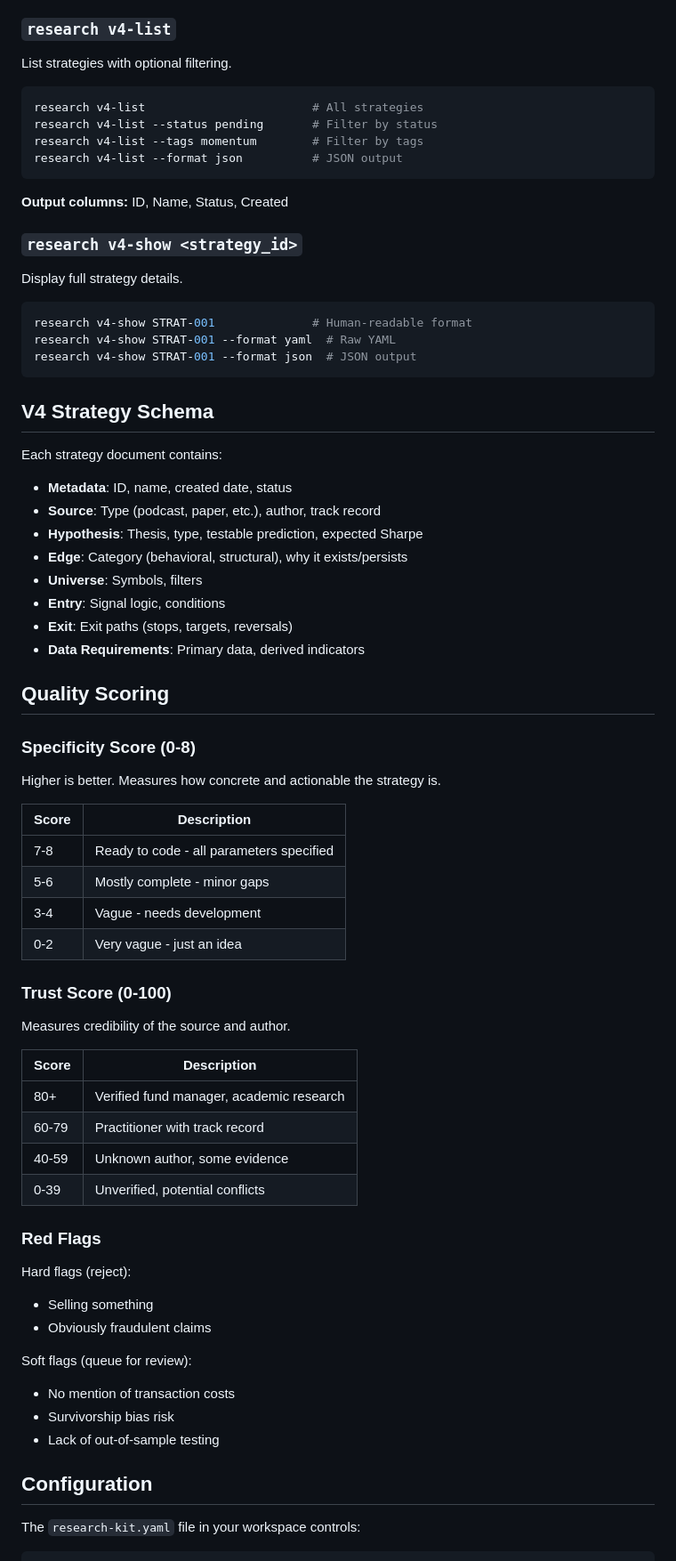
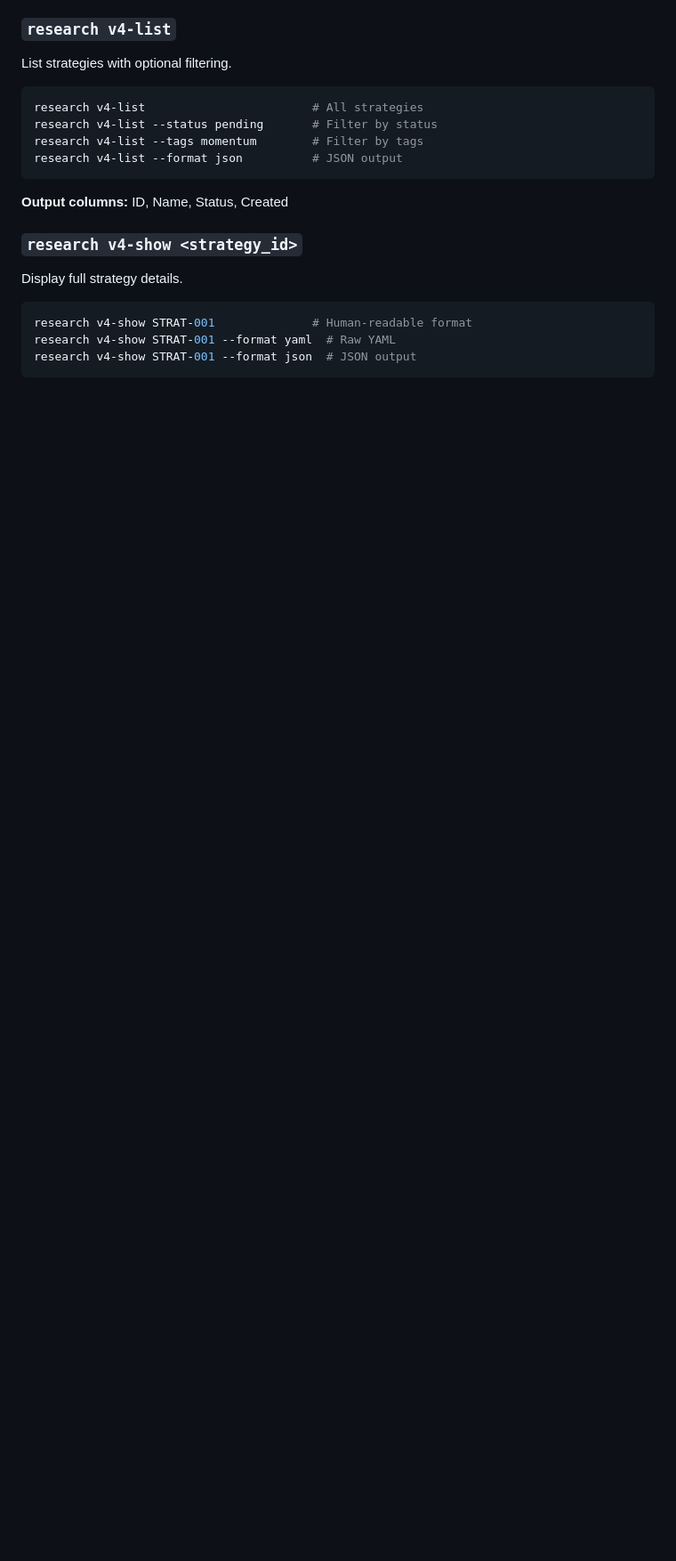
Before and after one commit to extremevalue/research-kit, a Markdown page: README.md, the part around one of its changes. Shown at 89% size. GitHub-like rendering; blank space fills up the shorter version.

````diff
--- a/README.md
+++ b/README.md
@@ -218,55 +199,3 @@ research v4-show STRAT-001 --format yaml  # Raw YAML
 research v4-show STRAT-001 --format json  # JSON output
 ```
 
-## V4 Strategy Schema
-
-Each strategy document contains:
-
-- **Metadata**: ID, name, created date, status
-- **Source**: Type (podcast, paper, etc.), author, track record
-- **Hypothesis**: Thesis, type, testable prediction, expected Sharpe
-- **Edge**: Category (behavioral, structural), why it exists/persists
-- **Universe**: Symbols, filters
-- **Entry**: Signal logic, conditions
-- **Exit**: Exit paths (stops, targets, reversals)
-- **Data Requirements**: Primary data, derived indicators
-
-## Quality Scoring
-
-### Specificity Score (0-8)
-
-Higher is better. Measures how concrete and actionable the strategy is.
-
-| Score | Description |
-|-------|-------------|
-| 7-8   | Ready to code - all parameters specified |
-| 5-6   | Mostly complete - minor gaps |
-| 3-4   | Vague - needs development |
-| 0-2   | Very vague - just an idea |
-
-### Trust Score (0-100)
-
-Measures credibility of the source and author.
-
-| Score | Description |
-|-------|-------------|
-| 80+   | Verified fund manager, academic research |
-| 60-79 | Practitioner with track record |
-| 40-59 | Unknown author, some evidence |
-| 0-39  | Unverified, potential conflicts |
-
-### Red Flags
-
-Hard flags (reject):
-- Selling something
-- Obviously fraudulent claims
-
-Soft flags (queue for review):
-- No mention of transaction costs
-- Survivorship bias risk
-- Lack of out-of-sample testing
-
-## Configuration
-
-The `research-kit.yaml` file in your workspace controls:
-
````
Also changed, not shown: other parts of README.md (+81 -104 lines).
